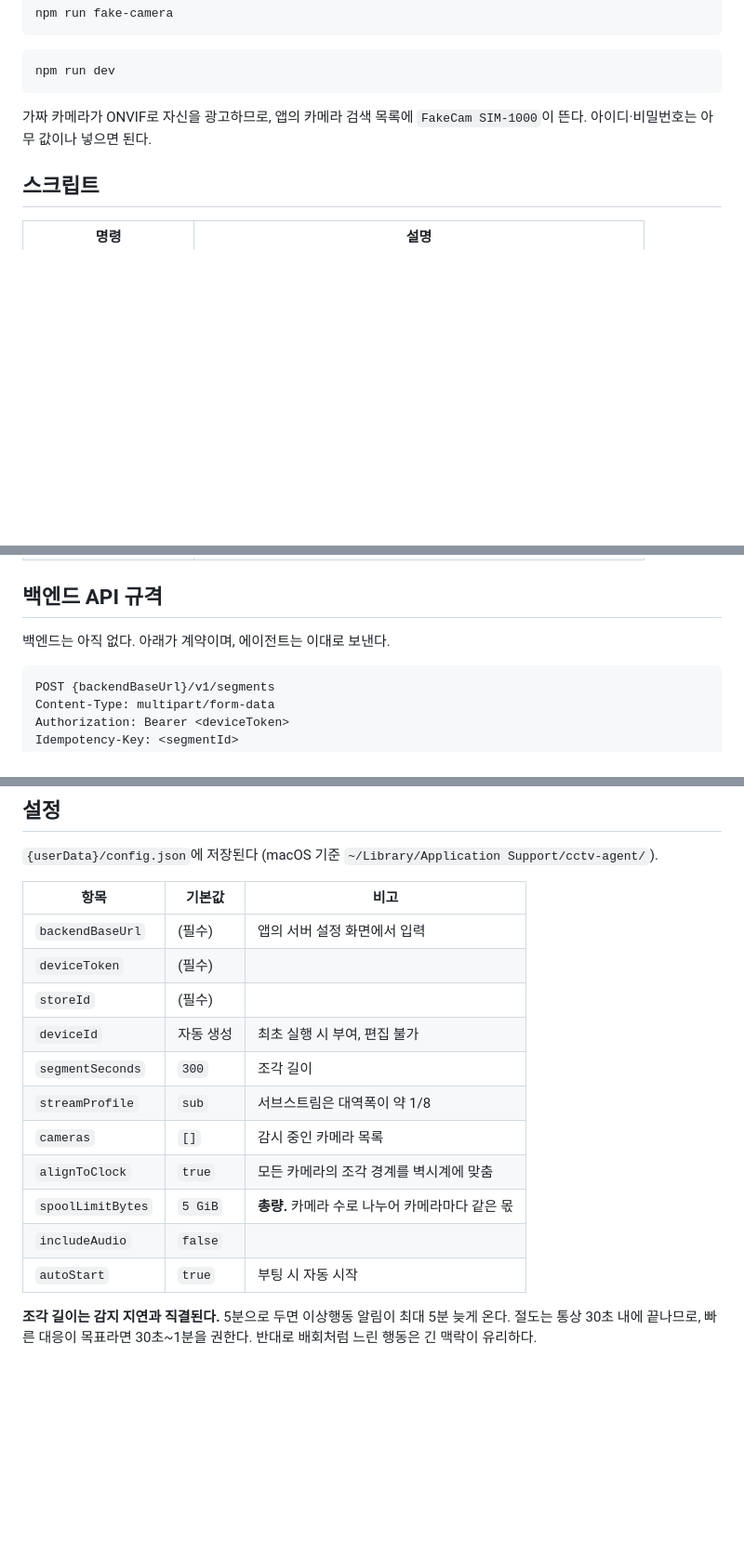
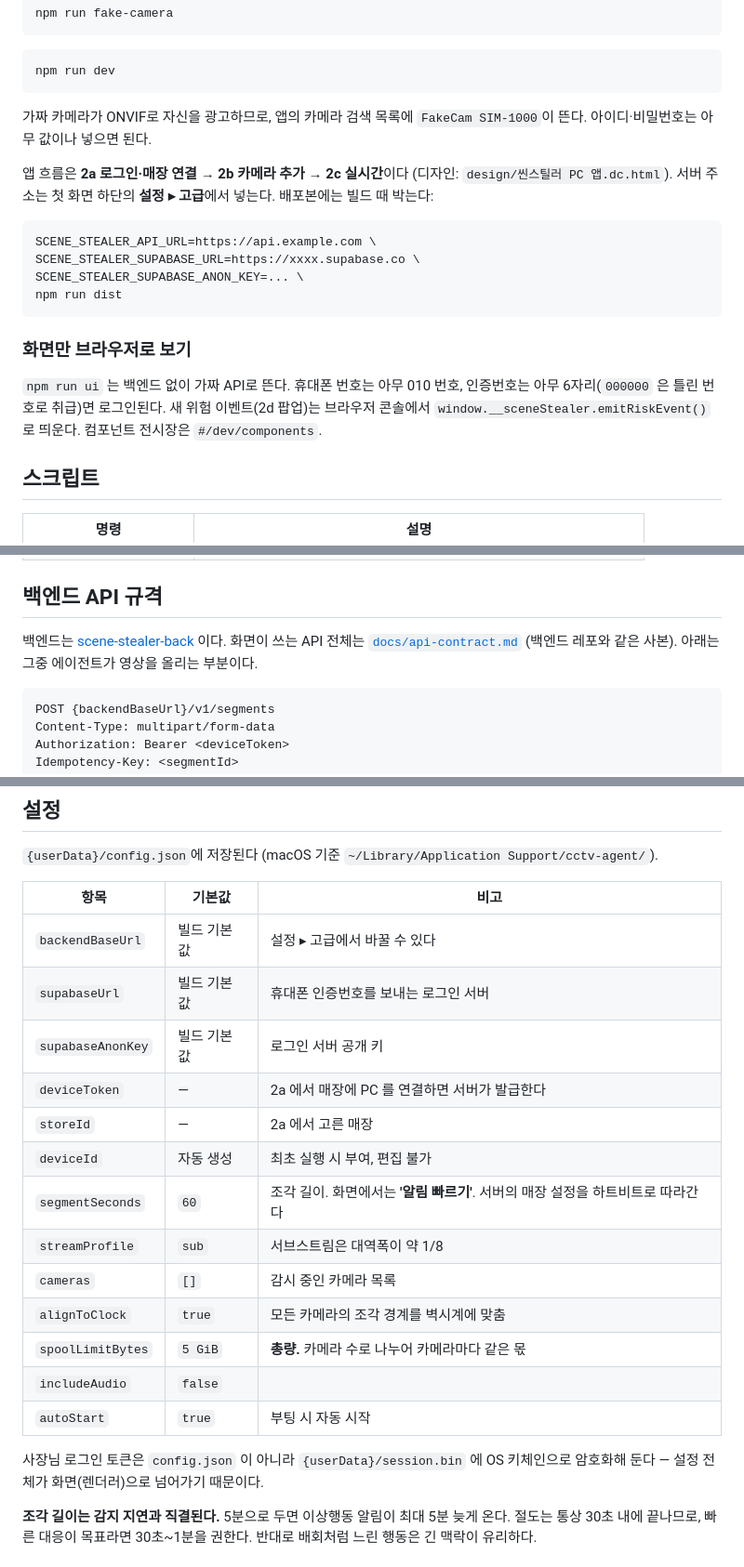
Before and after one commit to Piiziy/cctv-agent-electron, a Markdown page: README.md, 3 parts joined by grey strips. Shown at 93% size. Rendered like a GitHub page; blank space fills up the shorter version.

````diff
--- a/README.md
+++ b/README.md
@@ -36,6 +36,24 @@ npm run dev
 가짜 카메라가 ONVIF로 자신을 광고하므로, 앱의 카메라 검색 목록에 `FakeCam SIM-1000`이 뜬다.
 아이디·비밀번호는 아무 값이나 넣으면 된다.
 
+앱 흐름은 **2a 로그인·매장 연결 → 2b 카메라 추가 → 2c 실시간**이다 (디자인:
+`design/씬스틸러 PC 앱.dc.html`). 서버 주소는 첫 화면 하단의 **설정 ▸ 고급**에서 넣는다.
+배포본에는 빌드 때 박는다:
+
+```bash
+SCENE_STEALER_API_URL=https://api.example.com \
+SCENE_STEALER_SUPABASE_URL=https://xxxx.supabase.co \
+SCENE_STEALER_SUPABASE_ANON_KEY=... \
+npm run dist
+```
+
+### 화면만 브라우저로 보기
+
+`npm run ui` 는 백엔드 없이 가짜 API로 뜬다. 휴대폰 번호는 아무 010 번호, 인증번호는
+아무 6자리(`000000` 은 틀린 번호로 취급)면 로그인된다. 새 위험 이벤트(2d 팝업)는 브라우저
+콘솔에서 `window.__sceneStealer.emitRiskEvent()` 로 띄운다. 컴포넌트 전시장은
+`#/dev/components`.
+
 ## 스크립트
 
 | 명령 | 설명 |
@@ -51,7 +69,9 @@ npm run dev
 
 ## 백엔드 API 규격
 
-백엔드는 아직 없다. 아래가 계약이며, 에이전트는 이대로 보낸다.
+백엔드는 [scene-stealer-back](https://github.com/yimsNEO/scene-stealer-back) 이다. 화면이 쓰는
+API 전체는 [`docs/api-contract.md`](docs/api-contract.md) (백엔드 레포와 같은 사본). 아래는
+그중 에이전트가 영상을 올리는 부분이다.
 
 ```http
 POST {backendBaseUrl}/v1/segments
@@ -150,17 +170,22 @@ Idempotency-Key: <segmentId>
 
 | 항목 | 기본값 | 비고 |
 |---|---|---|
-| `backendBaseUrl` | (필수) | 앱의 서버 설정 화면에서 입력 |
-| `deviceToken` | (필수) | |
-| `storeId` | (필수) | |
+| `backendBaseUrl` | 빌드 기본값 | 설정 ▸ 고급에서 바꿀 수 있다 |
+| `supabaseUrl` | 빌드 기본값 | 휴대폰 인증번호를 보내는 로그인 서버 |
+| `supabaseAnonKey` | 빌드 기본값 | 로그인 서버 공개 키 |
+| `deviceToken` | — | 2a 에서 매장에 PC 를 연결하면 서버가 발급한다 |
+| `storeId` | — | 2a 에서 고른 매장 |
 | `deviceId` | 자동 생성 | 최초 실행 시 부여, 편집 불가 |
-| `segmentSeconds` | `300` | 조각 길이 |
+| `segmentSeconds` | `60` | 조각 길이. 화면에서는 **'알림 빠르기'**. 서버의 매장 설정을 하트비트로 따라간다 |
 | `streamProfile` | `sub` | 서브스트림은 대역폭이 약 1/8 |
 | `cameras` | `[]` | 감시 중인 카메라 목록 |
 | `alignToClock` | `true` | 모든 카메라의 조각 경계를 벽시계에 맞춤 |
 | `spoolLimitBytes` | `5 GiB` | **총량.** 카메라 수로 나누어 카메라마다 같은 몫 |
 | `includeAudio` | `false` | |
 | `autoStart` | `true` | 부팅 시 자동 시작 |
+
+사장님 로그인 토큰은 `config.json` 이 아니라 `{userData}/session.bin` 에 OS 키체인으로 암호화해
+둔다 — 설정 전체가 화면(렌더러)으로 넘어가기 때문이다.
 
 **조각 길이는 감지 지연과 직결된다.** 5분으로 두면 이상행동 알림이 최대 5분 늦게 온다.
 절도는 통상 30초 내에 끝나므로, 빠른 대응이 목표라면 30초~1분을 권한다.
````
Also changed, not shown: docs/frontend-task.md (deleted, +0 -119 lines), docs/pc-redesign-status.md (added, +68 -0 lines).
